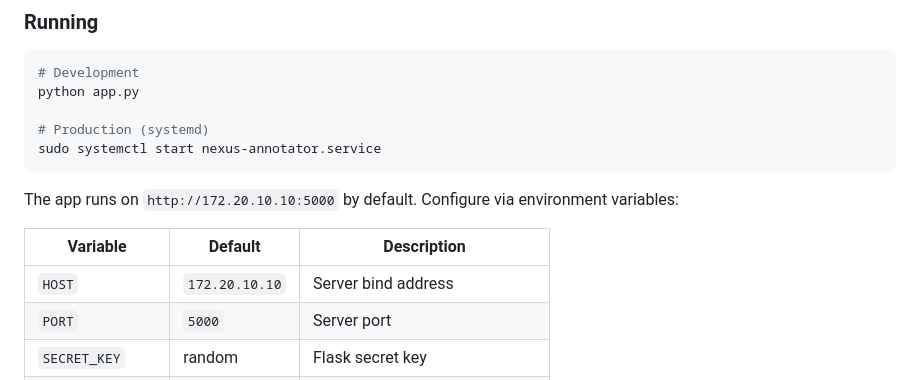
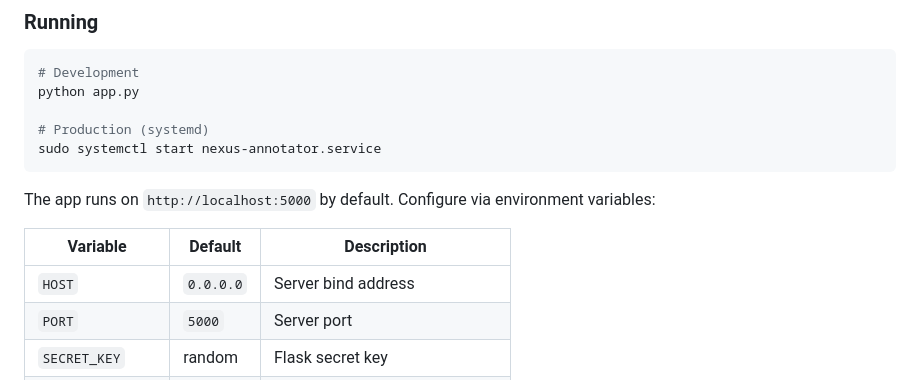
Before and after one commit to ryasrk/AnnotatorAPP, a Markdown page: README.md, the part around the change. Rendered like a GitHub page.

Commit message:
docs: remove private IP from README

````diff
--- a/README.md
+++ b/README.md
@@ -124,11 +124,11 @@ python app.py
 sudo systemctl start nexus-annotator.service
 ```
 
-The app runs on `http://172.20.10.10:5000` by default. Configure via environment variables:
+The app runs on `http://localhost:5000` by default. Configure via environment variables:
 
 | Variable | Default | Description |
 |----------|---------|-------------|
-| `HOST` | `172.20.10.10` | Server bind address |
+| `HOST` | `0.0.0.0` | Server bind address |
 | `PORT` | `5000` | Server port |
 | `SECRET_KEY` | random | Flask secret key |
 | `CORS_ORIGINS` | `*` | Allowed CORS origins |
````
